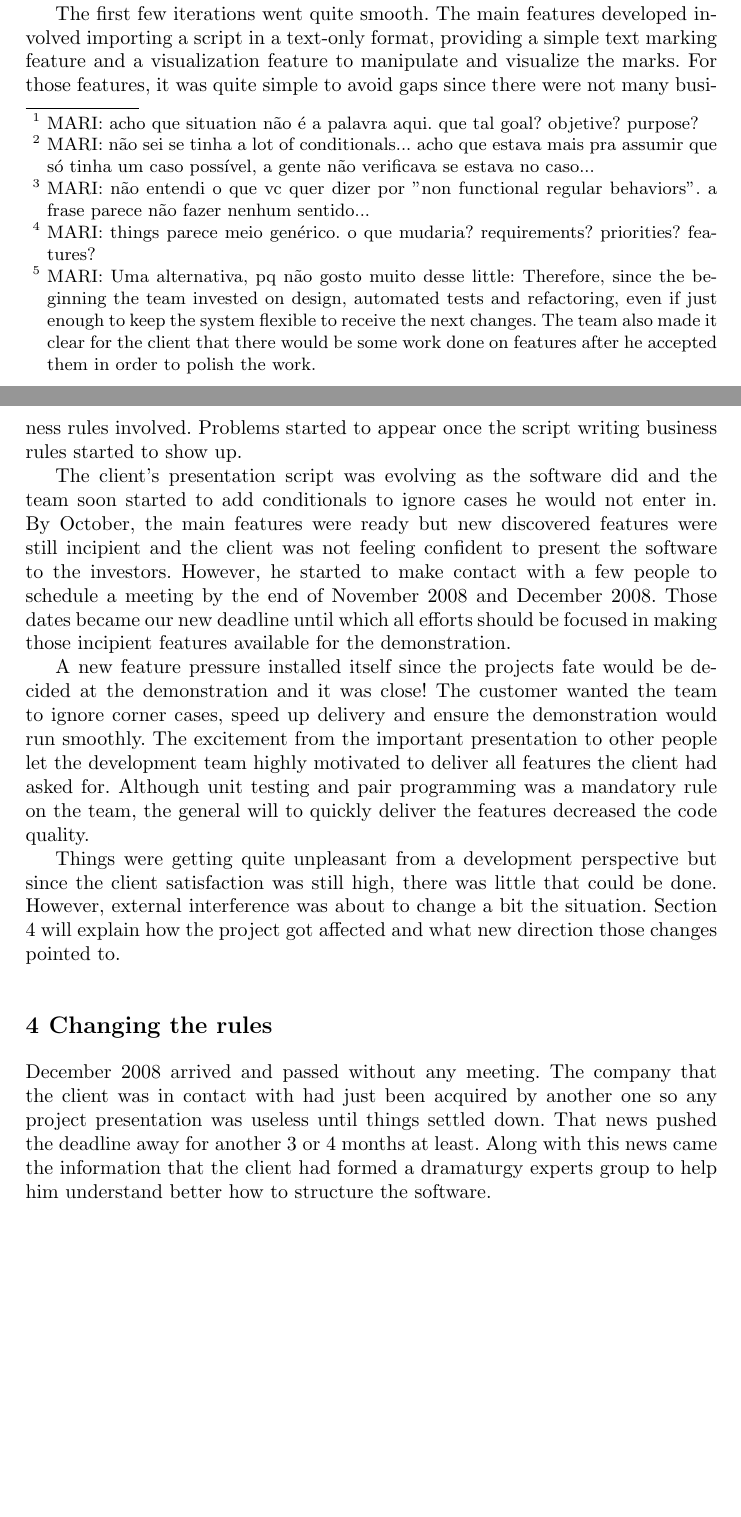
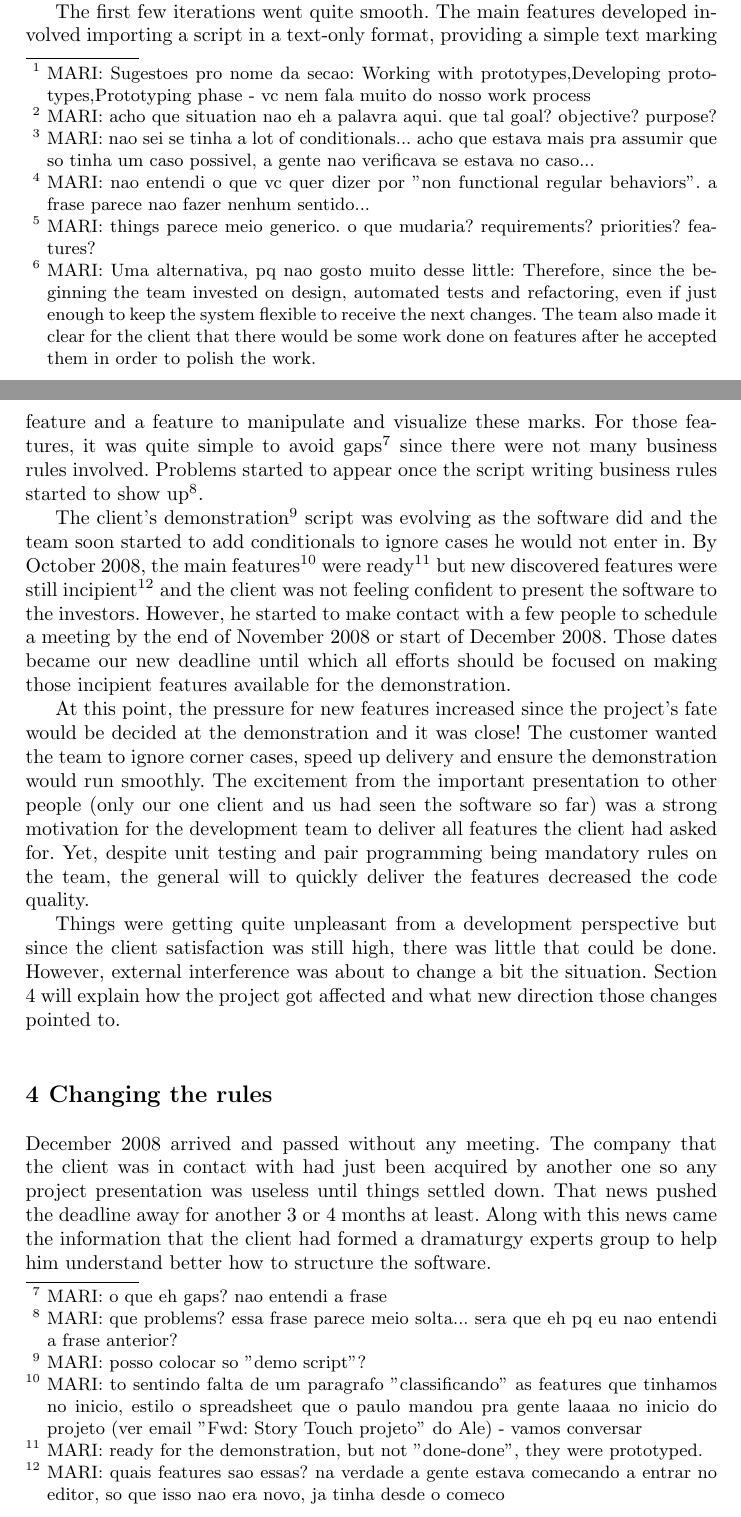
Before and after one commit to hugocorbucci/prototypes-xpreport, a LaTeX document (xp-report.tex): two parts of pages 3 and 4 of 7 before the commit and two parts of pages 3 and 4 of 8 after it, joined at a grey line, cut so that both start at the same text, the shorter picture padded with empty space. Compiled offline with pdfLaTeX.

Commit message:
Revisando mais um pouco a secao 3.

```diff
--- a/xp-report.tex
+++ b/xp-report.tex
@@ -156,18 +156,18 @@ project's growth and success. The next section (Section
 \ref{sec:working}) describes how the team organized itself to achieve
 this goal.
 
-\section{Developing a work process}
+\section{Developing a work process}\mari{Sugestoes pro nome da secao: Working with prototypes,Developing prototypes,Prototyping phase - vc nem fala muito do nosso work process}
 \label{sec:working}
 
-Given the project's situation\mari{acho que situation não é a palavra aqui. que tal goal? objetive? purpose?}, the customer was always pushing for new features as fast as possible considering only one specific usage scenario. This meant that, for most features, there were several cases which the team was asked \textbf{not} to handle. Regarding the source code, this meant a lot of conditionals\mari{não sei se tinha a lot of conditionals... acho que estava mais pra assumir que só tinha um caso possível, a gente não verificava se estava no caso...}, several spikes becoming permanent solutions and a fair amount of unhandled exceptions, ignored errors or non functional regular behaviors\mari{não entendi o que vc quer dizer por "non functional regular behaviors". a frase parece não fazer nenhum sentido...}.
+Given the project's situation\mari{acho que situation nao eh a palavra aqui. que tal goal? objective? purpose?}, the customer was always pushing for new features as fast as possible considering only one specific usage scenario. This meant that, for most features, there were several cases which the team was asked \textbf{not} to handle. Regarding the source code, this meant a lot of conditionals\mari{nao sei se tinha a lot of conditionals... acho que estava mais pra assumir que so tinha um caso possivel, a gente nao verificava se estava no caso...}, several spikes becoming permanent solutions and a fair amount of unhandled exceptions, ignored errors or non functional regular behaviors\mari{nao entendi o que vc quer dizer por "non functional regular behaviors". a frase parece nao fazer nenhum sentido...}.
 
-The team knew since the beginning that the client would change his mind over time. After all, it was partly to better understand his idea and its applicability that he wanted to build this prototype. So things\mari{things parece meio genérico. o que mudaria? requirements? priorities? features?} were going to change and features would be developed to later be thrown away while code produced only for a quick spike was going to become part of the system. Therefore, since the beginning the team invested a little on design, automated tests and refactoring and made it clear for the client that there would be some work done on features after he accepted them in order to polish the work.\mari{Uma alternativa, pq não gosto muito desse little: Therefore, since the beginning the team invested on design, automated tests and refactoring, even if just enough to keep the system flexible to receive the next changes. The team also made it clear for the client that there would be some work done on features after he accepted them in order to polish the work.}
+The team knew since the beginning that the client would change his mind over time. After all, it was partly to better understand his idea and its applicability that he wanted to build this prototype. So things\mari{things parece meio generico. o que mudaria? requirements? priorities? features?} were going to change and features would be developed to later be thrown away while code produced only for a quick spike was going to become part of the system. Therefore, since the beginning the team invested a little on design, automated tests and refactoring and made it clear for the client that there would be some work done on features after he accepted them in order to polish the work.\mari{Uma alternativa, pq nao gosto muito desse little: Therefore, since the beginning the team invested on design, automated tests and refactoring, even if just enough to keep the system flexible to receive the next changes. The team also made it clear for the client that there would be some work done on features after he accepted them in order to polish the work.}
 
-The first few iterations went quite smooth. The main features developed involved importing a script in a text-only format, providing a simple text marking feature and a visualization feature to manipulate and visualize the marks. For those features, it was quite simple to avoid gaps since there were not many business rules involved. Problems started to appear once the script writing business rules started to show up.
+The first few iterations went quite smooth. The main features developed involved importing a script in a text-only format, providing a simple text marking feature and a feature to manipulate and visualize these marks. For those features, it was quite simple to avoid gaps\mari{o que eh gaps? nao entendi a frase} since there were not many business rules involved. Problems started to appear once the script writing business rules started to show up\mari{que problems? essa frase parece meio solta... sera que eh pq eu nao entendi a frase anterior?}.
 
-The client's presentation script was evolving as the software did and the team soon started to add conditionals to ignore cases he would not enter in. By October, the main features were ready but new discovered features were still incipient and the client was not feeling confident to present the software to the investors. However, he started to make contact with a few people to schedule a meeting by the end of November 2008 and December 2008. Those dates became our new deadline until which all efforts should be focused in making those incipient features available for the demonstration.
+The client's demonstration\mari{posso colocar so "demo script"?} script was evolving as the software did and the team soon started to add conditionals to ignore cases he would not enter in. By October 2008, the main features\mari{to sentindo falta de um paragrafo "classificando" as features que tinhamos no inicio, estilo o spreadsheet que o paulo mandou pra gente laaaa no inicio do projeto (ver email "Fwd: Story Touch projeto" do Ale) - vamos conversar} were ready\mari{ready for the demonstration, but not "done-done", they were prototyped.} but new discovered features were still incipient\mari{quais features sao essas? na verdade a gente estava comecando a entrar no editor, so que isso nao era novo, ja tinha desde o comeco} and the client was not feeling confident to present the software to the investors. However, he started to make contact with a few people to schedule a meeting by the end of November 2008 or start of December 2008. Those dates became our new deadline until which all efforts should be focused on making those incipient features available for the demonstration.
 
-A new feature pressure installed itself since the projects fate would be decided at the demonstration and it was close! The customer wanted the team to ignore corner cases, speed up delivery and ensure the demonstration would run smoothly. The excitement from the important presentation to other people let the development team highly motivated to deliver all features the client had asked for. Although unit testing and pair programming was a mandatory rule on the team, the general will to quickly deliver the features decreased the code quality.
+At this point, the pressure for new features increased since the project's fate would be decided at the demonstration and it was close! The customer wanted the team to ignore corner cases, speed up delivery and ensure the demonstration would run smoothly. The excitement from the important presentation to other people (only our one client and us had seen the software so far) was a strong motivation for the development team to deliver all features the client had asked for. Yet, despite unit testing and pair programming being mandatory rules on the team, the general will to quickly deliver the features decreased the code quality.
 
 Things were getting quite unpleasant from a development perspective but since the client satisfaction was still high, there was little that could be done. However, external interference was about to change a bit the situation. Section \ref{sec:changes} will explain how the project got affected and what new direction those changes pointed to.
 
```
Also changed, not shown: xp-report.pdf, xp-report.tex (2 more changed lines).
